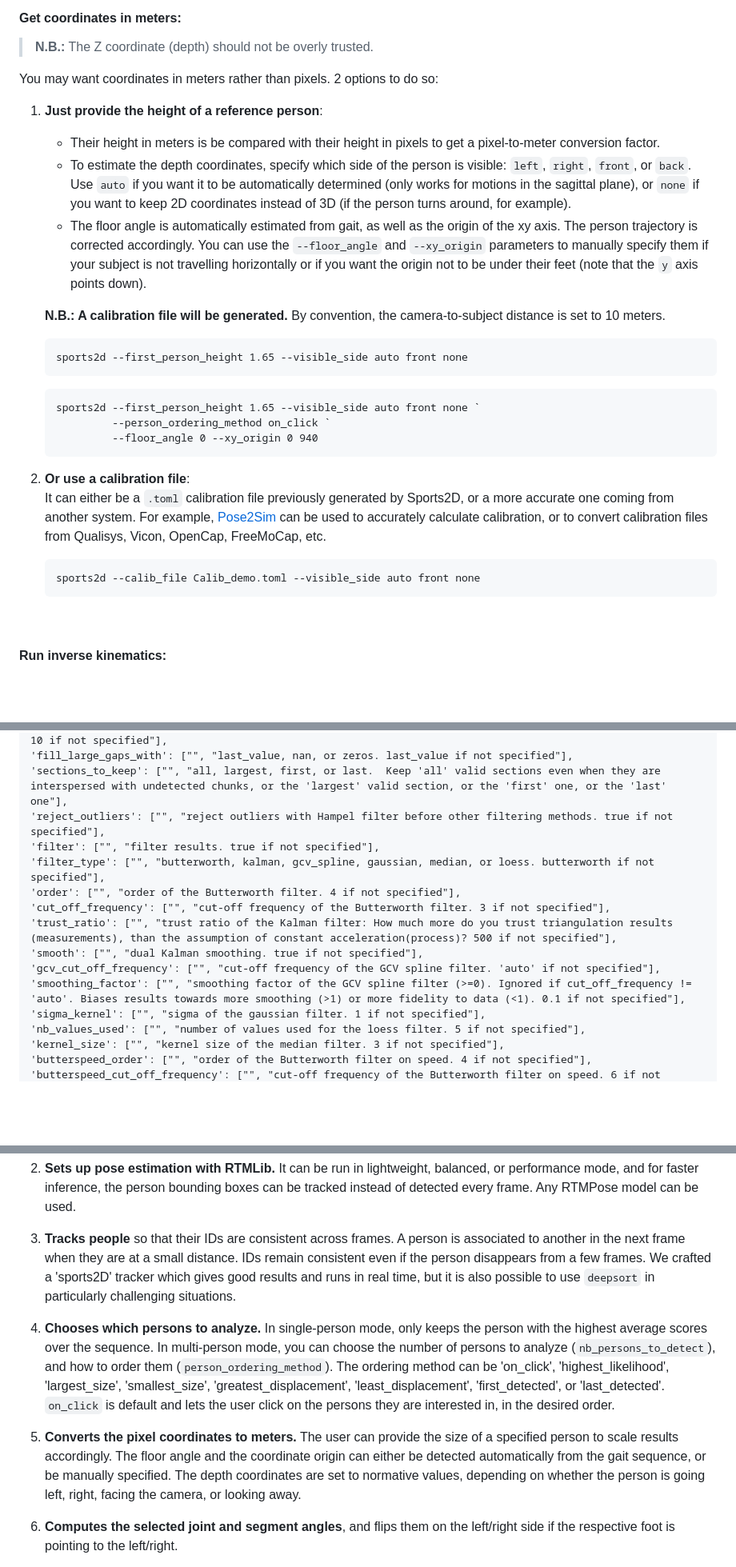
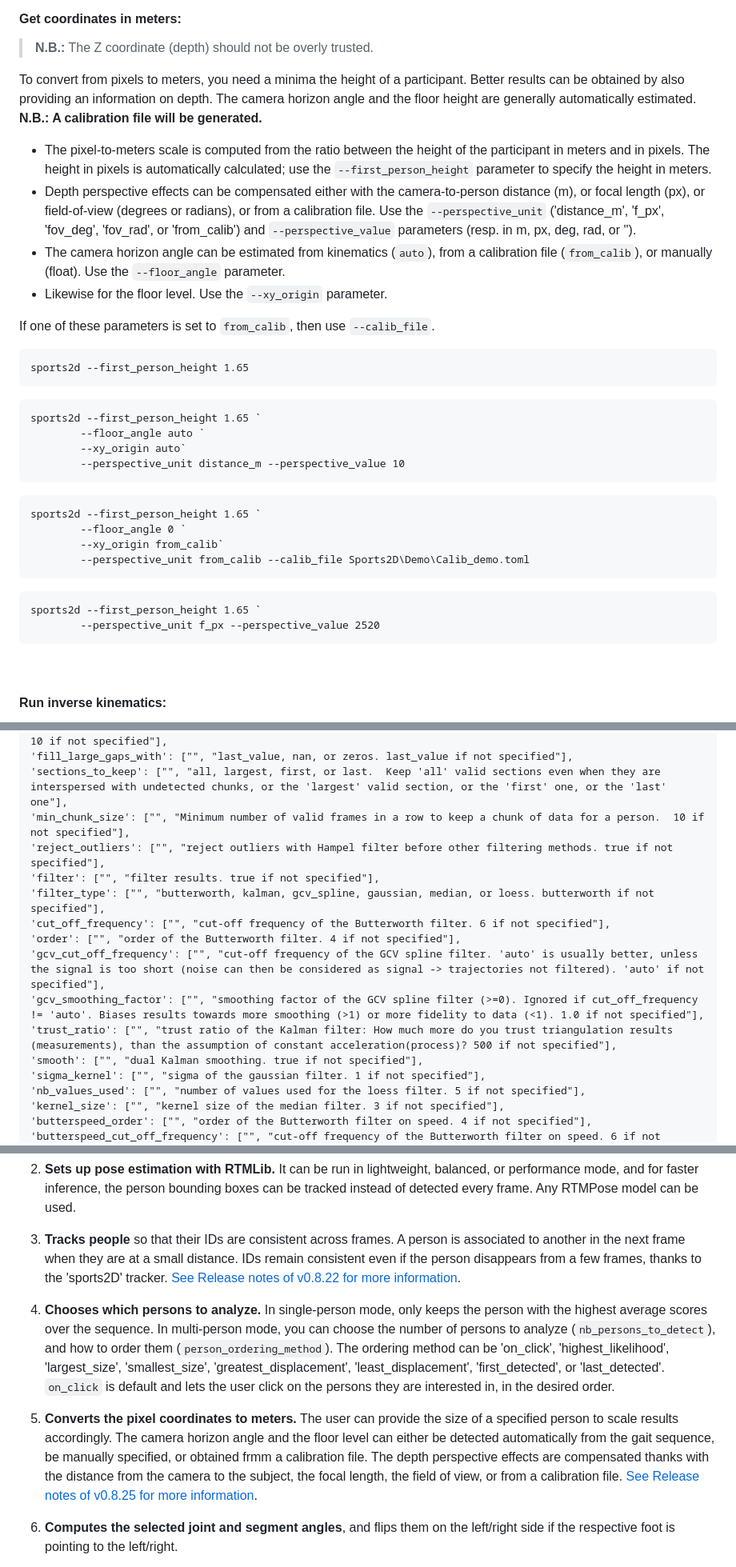
Before and after one commit to davidpagnon/Sports2D, a Markdown page: README.md, 3 parts joined by grey strips. Shown: that part at 80% size. GitHub-like rendering; blank space fills up the shorter version.

Commit message:
Update on Readme for depth perspective compensation

````diff
--- a/README.md
+++ b/README.md
@@ -266,30 +266,35 @@ sports2d --person_ordering_method on_click
 #### Get coordinates in meters:
 > **N.B.:** The Z coordinate (depth) should not be overly trusted.
 
-You may want coordinates in meters rather than pixels. 2 options to do so:
+To convert from pixels to meters, you need a minima the height of a participant. Better results can be obtained by also providing an information on depth. The camera horizon angle and the floor height are generally automatically estimated. **N.B.: A calibration file will be generated.**
 
-1. **Just provide the height of a reference person**:
-   - Their height in meters is be compared with their height in pixels to get a pixel-to-meter conversion factor.
-   - To estimate the depth coordinates, specify which side of the person is visible: `left`, `right`, `front`, or `back`. Use `auto` if you want it to be automatically determined (only works for motions in the sagittal plane), or `none` if you want to keep 2D coordinates instead of 3D (if the person turns around, for example).
-   - The floor angle is automatically estimated from gait, as well as the origin of the xy axis. The person trajectory is corrected accordingly. You can use the `--floor_angle` and `--xy_origin` parameters to manually specify them if your subject is not travelling horizontally or if you want the origin not to be under their feet (note that the `y` axis points down).
+- The pixel-to-meters scale is computed from the ratio between the height of the participant in meters and in pixels. The height in pixels is automatically calculated; use the `--first_person_height` parameter to specify the height in meters.
+- Depth perspective effects can be compensated either with the camera-to-person distance (m), or focal length (px), or field-of-view (degrees or radians), or from a calibration file. Use the `--perspective_unit` ('distance_m', 'f_px', 'fov_deg', 'fov_rad', or 'from_calib') and `--perspective_value` parameters (resp. in m, px, deg, rad, or '').
+- The camera horizon angle can be estimated from kinematics (`auto`), from a calibration file (`from_calib`), or manually (float). Use the `--floor_angle` parameter.
+- Likewise for the floor level. Use the `--xy_origin` parameter.
 
-   **N.B.: A calibration file will be generated.** By convention, the camera-to-subject distance is set to 10 meters.
+If one of these parameters is set to `from_calib`, then use `--calib_file`.
 
-   ``` cmd
-   sports2d --first_person_height 1.65 --visible_side auto front none
-   ```
-   ``` cmd
-   sports2d --first_person_height 1.65 --visible_side auto front none `
-            --person_ordering_method on_click `
-            --floor_angle 0 --xy_origin 0 940
-   ```
 
-2. **Or use a calibration file**:\
-  It can either be a `.toml` calibration file previously generated by Sports2D, or a more accurate one coming from another system. For example, [Pose2Sim](https://github.com/perfanalytics/pose2sim) can be used to accurately calculate calibration, or to convert calibration files from Qualisys, Vicon, OpenCap, FreeMoCap, etc.
-
-   ``` cmd
-   sports2d --calib_file Calib_demo.toml --visible_side auto front none
-   ```
+``` cmd
+sports2d --first_person_height 1.65
+```
+``` cmd
+sports2d --first_person_height 1.65 `
+        --floor_angle auto `
+        --xy_origin auto`
+        --perspective_unit distance_m --perspective_value 10
+```
+``` cmd
+sports2d --first_person_height 1.65 `
+        --floor_angle 0 `
+        --xy_origin from_calib`
+        --perspective_unit from_calib --calib_file Sports2D\Demo\Calib_demo.toml
+```
+``` cmd
+sports2d --first_person_height 1.65 `
+        --perspective_unit f_px --perspective_value 2520
+```
 
 <br>
 
@@ -511,15 +519,16 @@ sports2d --help
 'interp_gap_smaller_than': ["", "interpolate sequences of missing data if they are less than N frames long. 10 if not specified"],
 'fill_large_gaps_with': ["", "last_value, nan, or zeros. last_value if not specified"],
 'sections_to_keep': ["", "all, largest, first, or last.  Keep 'all' valid sections even when they are interspersed with undetected chunks, or the 'largest' valid section, or the 'first' one, or the 'last' one"],
+'min_chunk_size': ["", "Minimum number of valid frames in a row to keep a chunk of data for a person.  10 if not specified"],
 'reject_outliers': ["", "reject outliers with Hampel filter before other filtering methods. true if not specified"],
 'filter': ["", "filter results. true if not specified"],
 'filter_type': ["", "butterworth, kalman, gcv_spline, gaussian, median, or loess. butterworth if not specified"],
+'cut_off_frequency': ["", "cut-off frequency of the Butterworth filter. 6 if not specified"],
 'order': ["", "order of the Butterworth filter. 4 if not specified"],
-'cut_off_frequency': ["", "cut-off frequency of the Butterworth filter. 3 if not specified"],
+'gcv_cut_off_frequency': ["", "cut-off frequency of the GCV spline filter. 'auto' is usually better, unless the signal is too short (noise can then be considered as signal -> trajectories not filtered). 'auto' if not specified"],
+'gcv_smoothing_factor': ["", "smoothing factor of the GCV spline filter (>=0). Ignored if cut_off_frequency != 'auto'. Biases results towards more smoothing (>1) or more fidelity to data (<1). 1.0 if not specified"],
 'trust_ratio': ["", "trust ratio of the Kalman filter: How much more do you trust triangulation results (measurements), than the assumption of constant acceleration(process)? 500 if not specified"],
 'smooth': ["", "dual Kalman smoothing. true if not specified"],
-'gcv_cut_off_frequency': ["", "cut-off frequency of the GCV spline filter. 'auto' if not specified"],
-'smoothing_factor': ["", "smoothing factor of the GCV spline filter (>=0). Ignored if cut_off_frequency != 'auto'. Biases results towards more smoothing (>1) or more fidelity to data (<1). 0.1 if not specified"],
 'sigma_kernel': ["", "sigma of the gaussian filter. 1 if not specified"],
 'nb_values_used': ["", "number of values used for the loess filter. 5 if not specified"],
 'kernel_size': ["", "kernel size of the median filter. 3 if not specified"],
@@ -628,11 +637,11 @@ Sports2D:
 
 2. **Sets up pose estimation with RTMLib.** It can be run in lightweight, balanced, or performance mode, and for faster inference, the person bounding boxes can be tracked instead of detected every frame. Any RTMPose model can be used.
 
-3. **Tracks people** so that their IDs are consistent across frames. A person is associated to another in the next frame when they are at a small distance. IDs remain consistent even if the person disappears from a few frames. We crafted a 'sports2D' tracker which gives good results and runs in real time, but it is also possible to use `deepsort` in particularly challenging situations.
+3. **Tracks people** so that their IDs are consistent across frames. A person is associated to another in the next frame when they are at a small distance. IDs remain consistent even if the person disappears from a few frames, thanks to the 'sports2D' tracker. [See Release notes of v0.8.22 for more information](https://github.com/davidpagnon/Sports2D/releases/tag/v0.8.22).
 
 4. **Chooses which persons to analyze.** In single-person mode, only keeps the person with the highest average scores over the sequence. In multi-person mode, you can choose the number of persons to analyze (`nb_persons_to_detect`), and how to order them (`person_ordering_method`). The ordering method can be 'on_click', 'highest_likelihood', 'largest_size', 'smallest_size', 'greatest_displacement', 'least_displacement', 'first_detected', or 'last_detected'. `on_click` is default and lets the user click on the persons they are interested in, in the desired order.
 
-4. **Converts the pixel coordinates to meters.** The user can provide the size of a specified person to scale results accordingly. The floor angle and the coordinate origin can either be detected automatically from the gait sequence, or be manually specified. The depth coordinates are set to normative values, depending on whether the person is going left, right, facing the camera, or looking away.
+4. **Converts the pixel coordinates to meters.** The user can provide the size of a specified person to scale results accordingly. The camera horizon angle and the floor level can either be detected automatically from the gait sequence, be manually specified, or obtained frmm a calibration file. The depth perspective effects are compensated thanks with the distance from the camera to the subject, the focal length, the field of view, or from a calibration file. [See Release notes of v0.8.25 for more information](https://github.com/davidpagnon/Sports2D/releases/tag/v0.8.25).
 
 5. **Computes the selected joint and segment angles**, and flips them on the left/right side if the respective foot is pointing to the left/right.
 
````
Also changed, not shown: other parts of README.md (+11 -8 lines).
